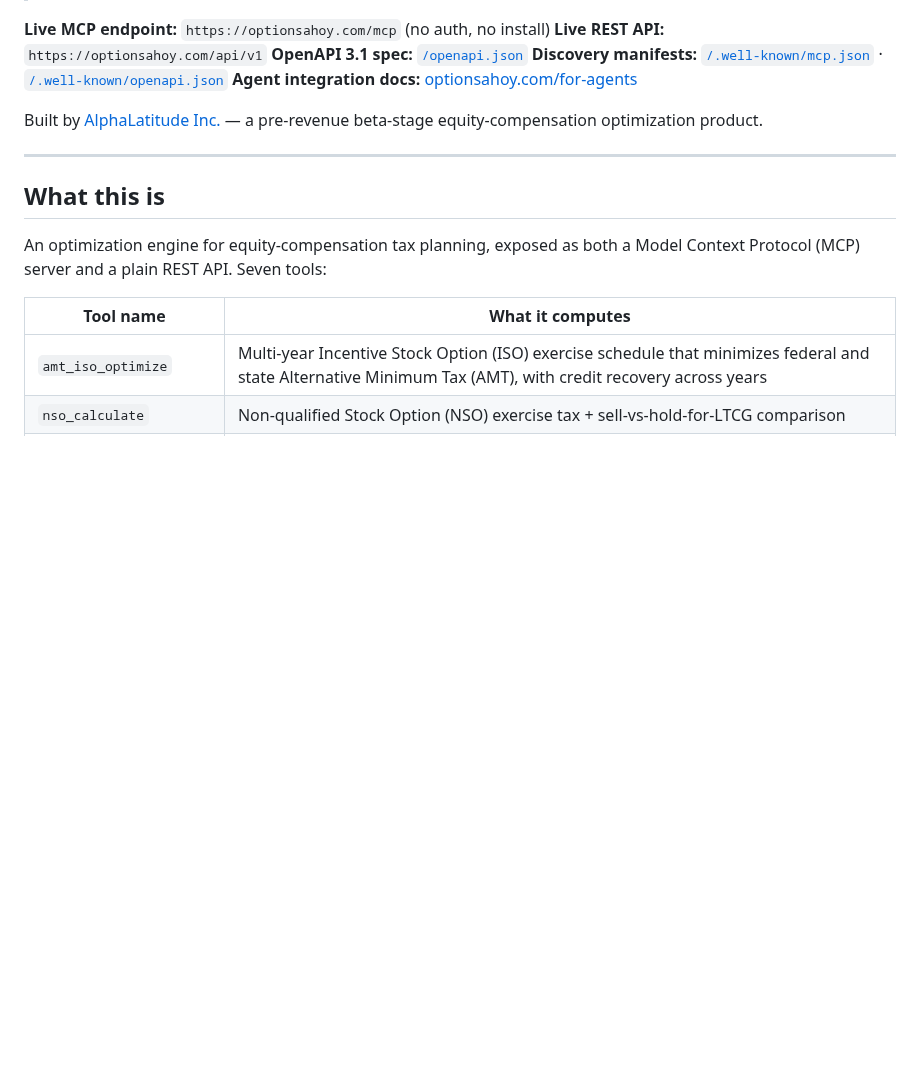
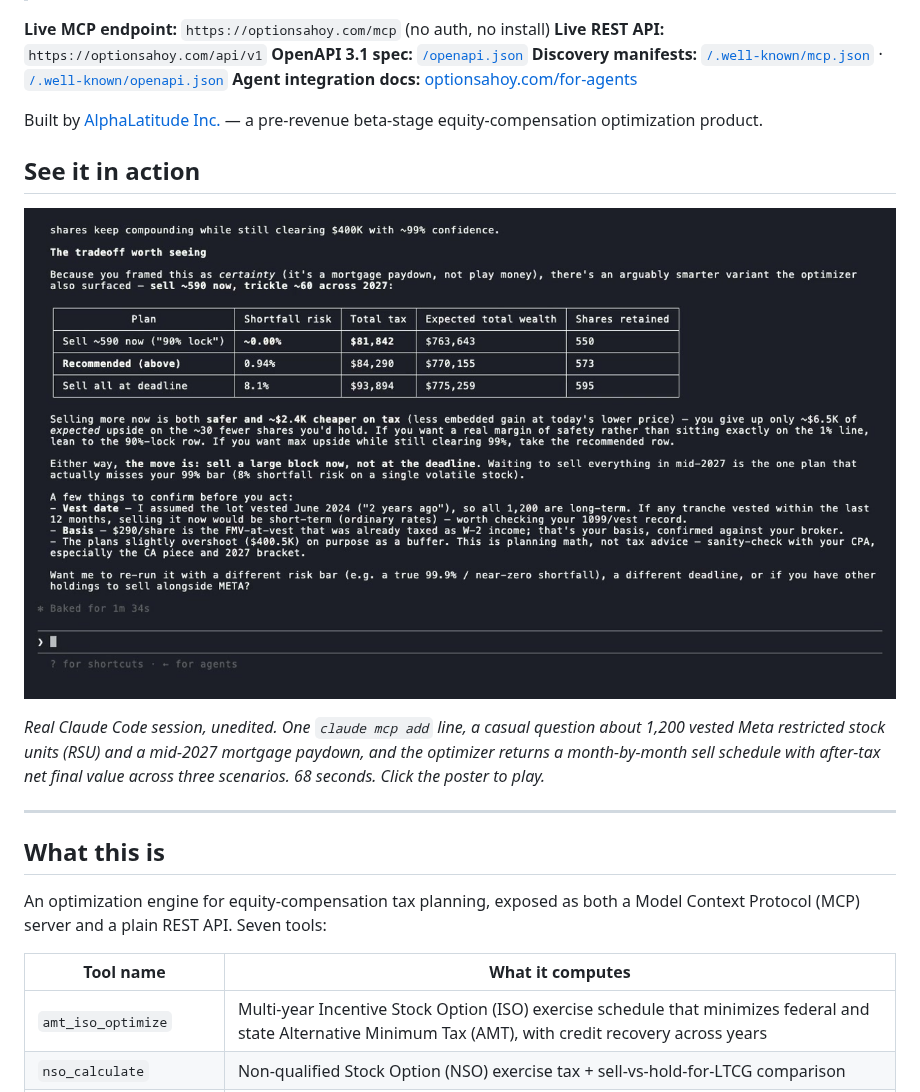
Before and after one commit to AlvisoOculus/optionsahoy-mcp, a Markdown page: README.md, the part around the change. Rendered like a GitHub page; pictures changed too: docs/demo-claude-code-poster.jpg (added); blank space fills up the shorter version.

Commit message:
Add Claude Code demo video to README
68-second mp4 of a real Claude Code session: claude mcp add,
casual question about 1,200 vested Meta RSU + 2027 mortgage
paydown, optimizer returns a month-by-month sell schedule with
after-tax NFV across three scenarios. Poster image inline,
click-through plays the mp4. docs/ is excluded from the npm
package by the existing files allowlist in package.json.

```diff
--- a/README.md
+++ b/README.md
@@ -11,6 +11,12 @@
 **Agent integration docs:** [optionsahoy.com/for-agents](https://optionsahoy.com/for-agents)
 
 Built by [AlphaLatitude Inc.](https://alphalatitude.com) — a pre-revenue beta-stage equity-compensation optimization product.
+
+## See it in action
+
+[![Demo: Claude Code installing and using the OptionsAhoy MCP](docs/demo-claude-code-poster.jpg)](docs/demo-claude-code.mp4)
+
+*Real Claude Code session, unedited. One `claude mcp add` line, a casual question about 1,200 vested Meta restricted stock units (RSU) and a mid-2027 mortgage paydown, and the optimizer returns a month-by-month sell schedule with after-tax net final value across three scenarios. 68 seconds. Click the poster to play.*
 
 ---
 
```
Also changed, not shown: 1 other file.
